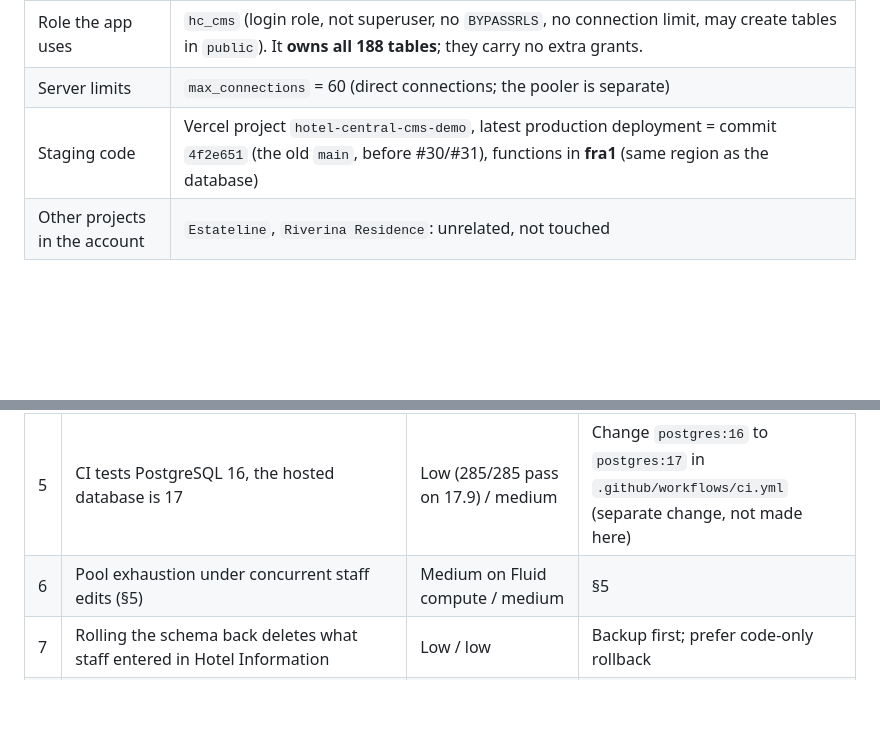
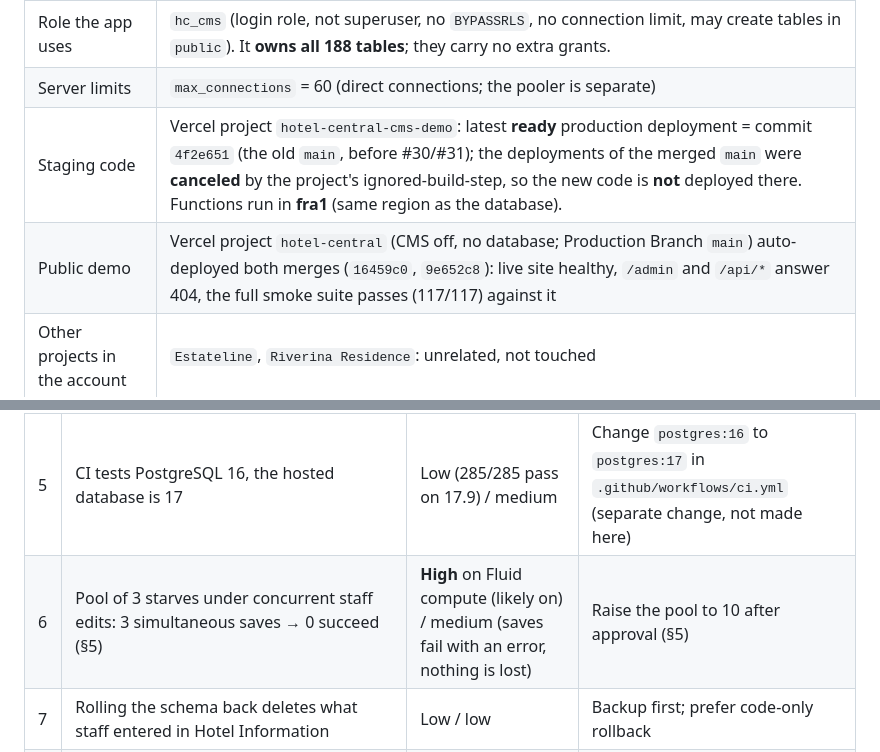
Before and after one commit to ismail-alibegovic/hotel-central, a Markdown page: docs/operations/HOSTED_MIGRATION_READINESS.md, 2 parts joined by grey strips. Drawn GitHub-style; blank space fills up the shorter version.

```diff
--- a/docs/operations/HOSTED_MIGRATION_READINESS.md
+++ b/docs/operations/HOSTED_MIGRATION_READINESS.md
@@ -11,7 +11,8 @@ records) — no table content was read and nothing was changed. The remaining st
 | Schema state | **188 tables** in `public` — exactly the initial schema of `main`; none of the 20 new Hotel Information tables exist; `payload_migrations` has **1** row (the initial migration). The Hotel Information migration is the only one pending. |
 | Role the app uses | `hc_cms` (login role, not superuser, no `BYPASSRLS`, no connection limit, may create tables in `public`). It **owns all 188 tables**; they carry no extra grants. |
 | Server limits | `max_connections` = 60 (direct connections; the pooler is separate) |
-| Staging code | Vercel project `hotel-central-cms-demo`, latest production deployment = commit `4f2e651` (the old `main`, before #30/#31), functions in **fra1** (same region as the database) |
+| Staging code | Vercel project `hotel-central-cms-demo`: latest **ready** production deployment = commit `4f2e651` (the old `main`, before #30/#31); the deployments of the merged `main` were **canceled** by the project's ignored-build-step, so the new code is **not** deployed there. Functions run in **fra1** (same region as the database). |
+| Public demo | Vercel project `hotel-central` (CMS off, no database; Production Branch `main`) auto-deployed both merges (`16459c0`, `9e652c8`): live site healthy, `/admin` and `/api/*` answer 404, the full smoke suite passes (117/117) against it |
 | Other projects in the account | `Estateline`, `Riverina Residence`: unrelated, not touched |
 
 ## 2. The migration and its rollback
@@ -74,7 +110,7 @@ POOL_SECTION_PLACEHOLDER
 | 3 | A 16-based backup/restore procedure fails on the 17 server | Was certain / medium | Fixed in the runbook; rehearsal enforces matching versions |
 | 4 | The backup was never run against the hosted database | Certain until done / medium | Run `npm run cms:rehearse` against it first (read-only) |
 | 5 | CI tests PostgreSQL 16, the hosted database is 17 | Low (285/285 pass on 17.9) / medium | Change `postgres:16` to `postgres:17` in `.github/workflows/ci.yml` (separate change, not made here) |
-| 6 | Pool exhaustion under concurrent staff edits (§5) | Medium on Fluid compute / medium | §5 |
+| 6 | Pool of 3 starves under concurrent staff edits: 3 simultaneous saves → 0 succeed (§5) | **High** on Fluid compute (likely on) / medium (saves fail with an error, nothing is lost) | Raise the pool to 10 after approval (§5) |
 | 7 | Rolling the schema back deletes what staff entered in Hotel Information | Low / low | Backup first; prefer code-only rollback |
 | 8 | Code deployed before the migration | Low / low (site falls back to the built-in details; the admin screen errors until the migration runs) | Order in §8 |
 
```
Also changed, not shown: other parts of docs/operations/HOSTED_MIGRATION_READINESS.md (+36 -1 lines).
